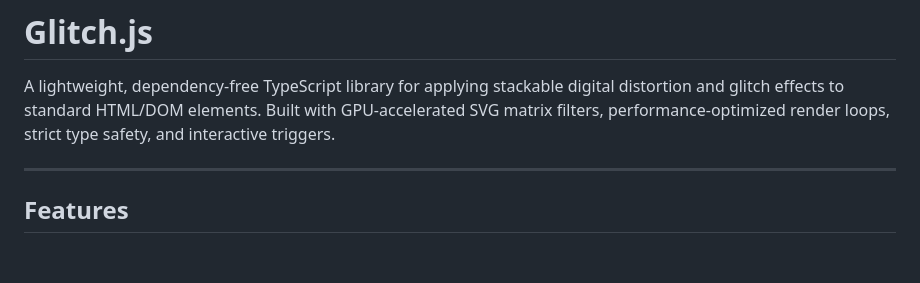
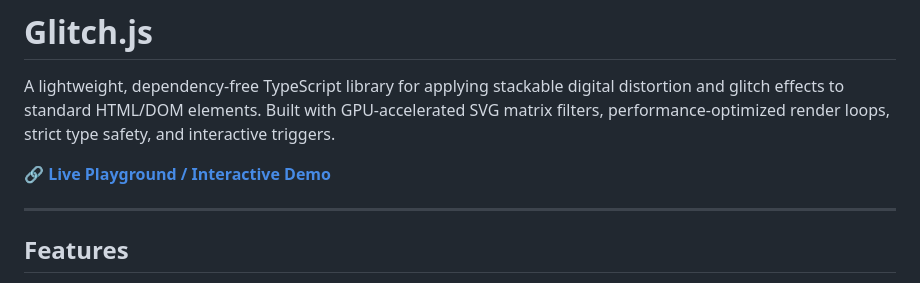
Before and after one commit to Isonimus/glitch-js, a Markdown page: README.md, the part around the change. GitHub-like rendering; blank space fills up the shorter version.

Commit message:
docs: add live playground link to README

```diff
--- a/README.md
+++ b/README.md
@@ -1,6 +1,8 @@
 # Glitch.js
 
 A lightweight, dependency-free TypeScript library for applying stackable digital distortion and glitch effects to standard HTML/DOM elements. Built with GPU-accelerated SVG matrix filters, performance-optimized render loops, strict type safety, and interactive triggers.
+
+🔗 **[Live Playground / Interactive Demo](https://isonimus.github.io/glitch-js/)**
 
 ---
 
```
